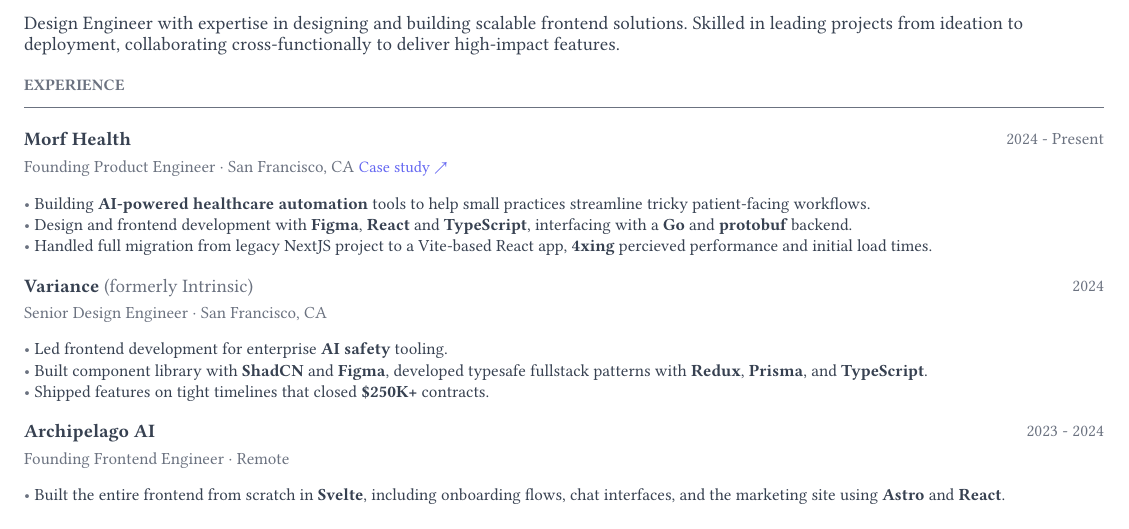
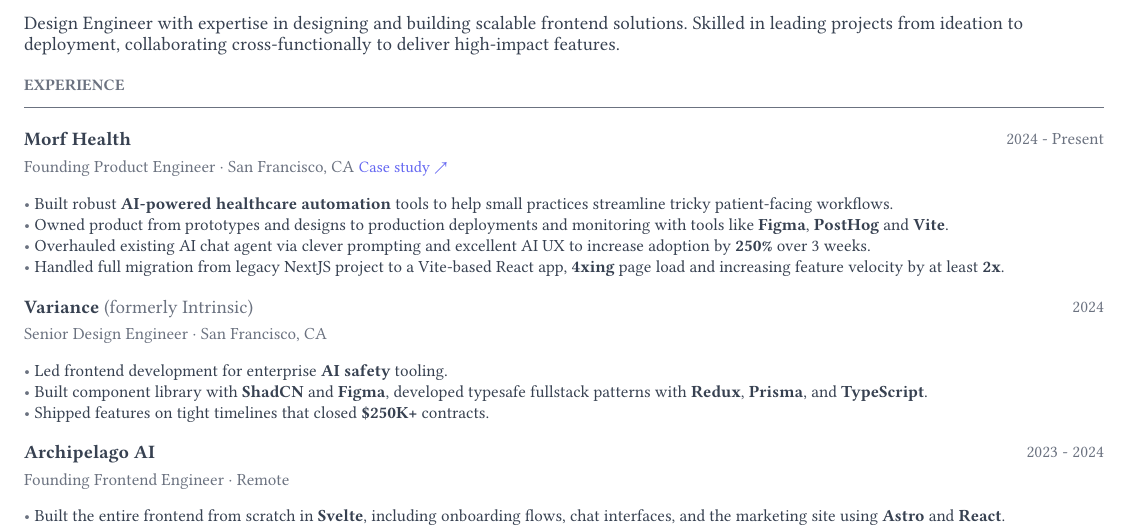
Before and after one commit to simonbukin/personal-website, a Typst document (scripts/resume.typ): part of the page, cut so that both start at the same text. Compiled offline with Typst 0.15; a missing font is replaced by an installed copy or a similar font.

Commit message:
resume regen

```diff
--- a/scripts/resume.typ
+++ b/scripts/resume.typ
@@ -92,9 +92,10 @@
   "Founding Product Engineer",
   "San Francisco, CA",
   (
-    [Building *AI-powered healthcare automation* tools to help small practices streamline tricky patient-facing workflows.],
-    [Design and frontend development with *Figma*, *React* and *TypeScript*, interfacing with a *Go* and *protobuf* backend.],
-    [Handled full migration from legacy NextJS project to a Vite-based React app, *4xing* percieved performance and initial load times.],
+    [Built robust *AI-powered healthcare automation* tools to help small practices streamline tricky patient-facing workflows.],
+    [Owned product from prototypes and designs to production deployments and monitoring with tools like *Figma*, *PostHog* and *Vite*.],
+    [Overhauled existing AI chat agent via clever prompting and excellent AI UX to increase adoption by *250%* over 3 weeks.],
+    [Handled full migration from legacy NextJS project to a Vite-based React app, *4xing* page load and increasing feature velocity by at least *2x*.],
   ),
   caseStudy: "https://simonbukin.com/portfolio/morf-flo",
 )
```
Also changed, not shown: 1 other file.
